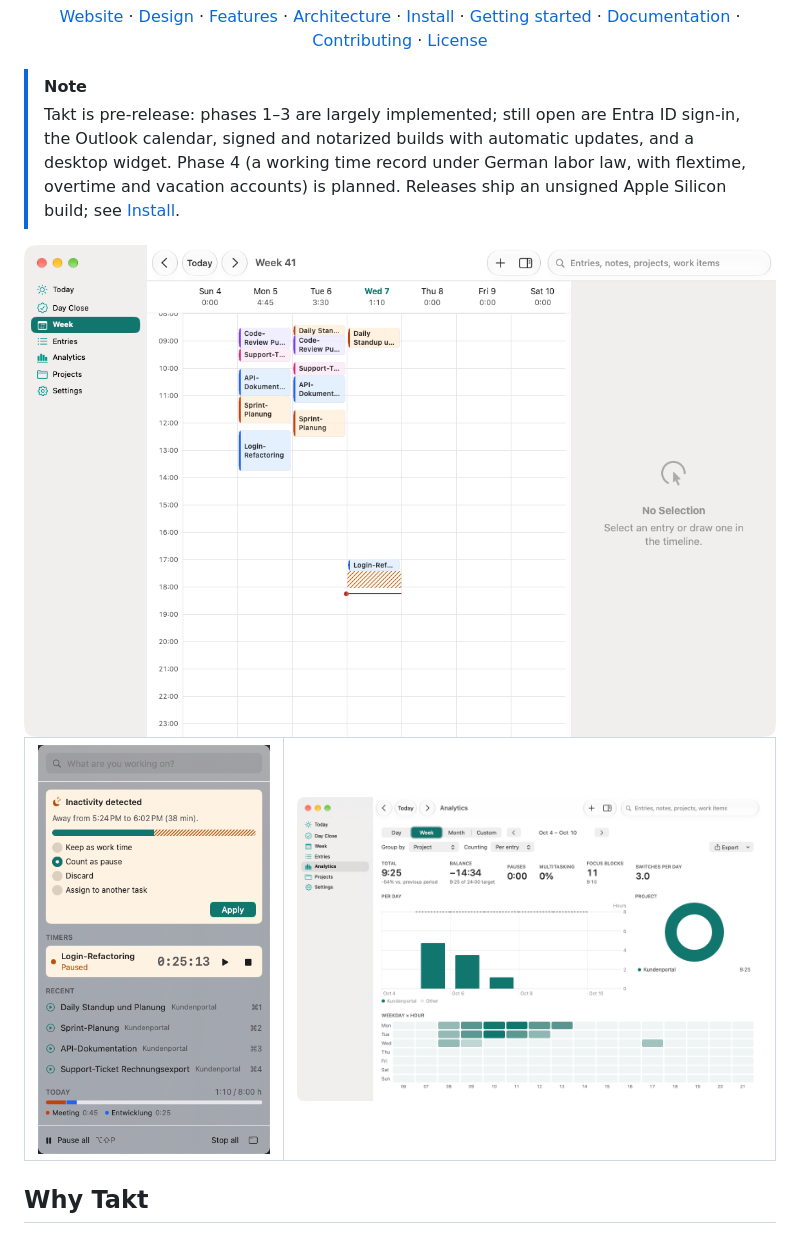
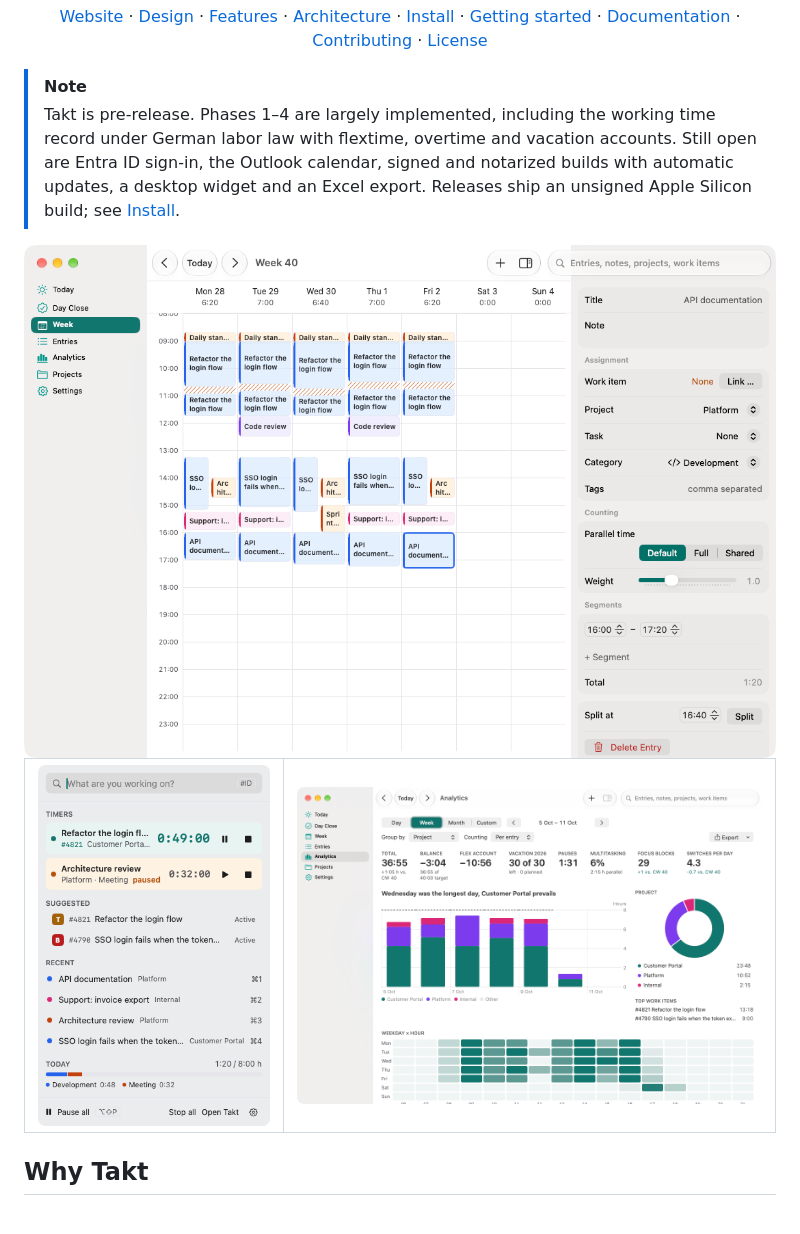
Before and after one commit to nimble-123/takt, a Markdown page: README.md, the part around one of its changes. Drawn GitHub-style; pictures changed too: docs/assets/screenshots/analytics-light.png, docs/assets/screenshots/popover-light.png, docs/assets/screenshots/week-light.png.

```diff
--- a/README.md
+++ b/README.md
@@ -22,7 +22,7 @@ A native macOS time tracker that lives in your menu bar, keeps every byte on you
 </div>
 
 > [!NOTE]
-> Takt is pre-release: phases 1–3 are largely implemented; still open are Entra ID sign-in, the Outlook calendar, signed and notarized builds with automatic updates, and a desktop widget. Phase 4 (a working time record under German labor law, with flextime, overtime and vacation accounts) is planned. Releases ship an unsigned Apple Silicon build; see [Install](#install).
+> Takt is pre-release. Phases 1–4 are largely implemented, including the working time record under German labor law with flextime, overtime and vacation accounts. Still open are Entra ID sign-in, the Outlook calendar, signed and notarized builds with automatic updates, a desktop widget and an Excel export. Releases ship an unsigned Apple Silicon build; see [Install](#install).
 
 <div align="center">
 
```
Also changed, not shown: other parts of README.md (+9 -7 lines), docs/assets/screenshots/analytics-dark.png, docs/assets/screenshots/popover-dark.png, docs/assets/screenshots/week-dark.png, 1 other file.
